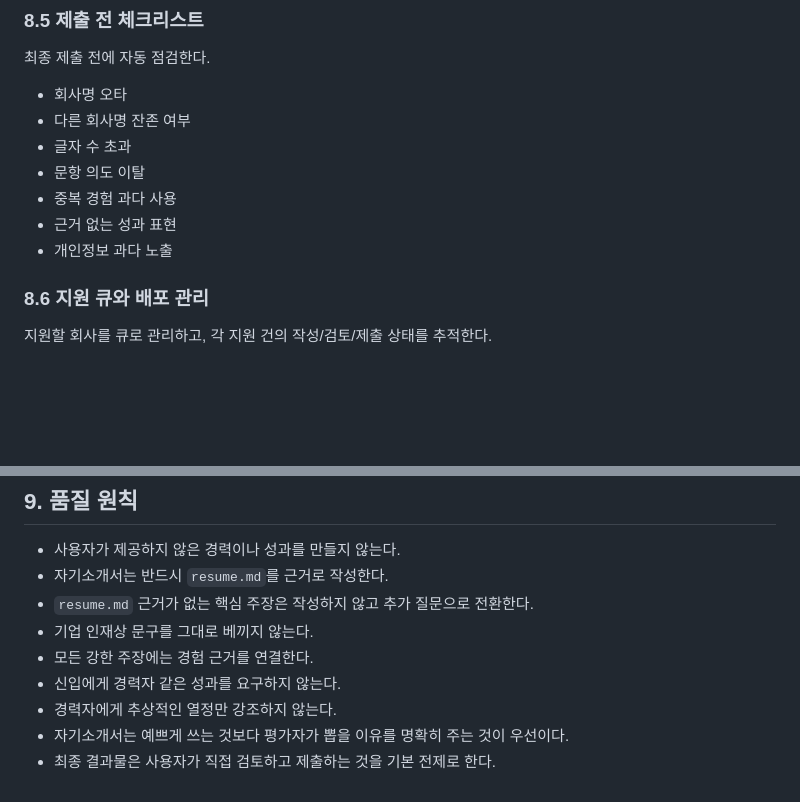
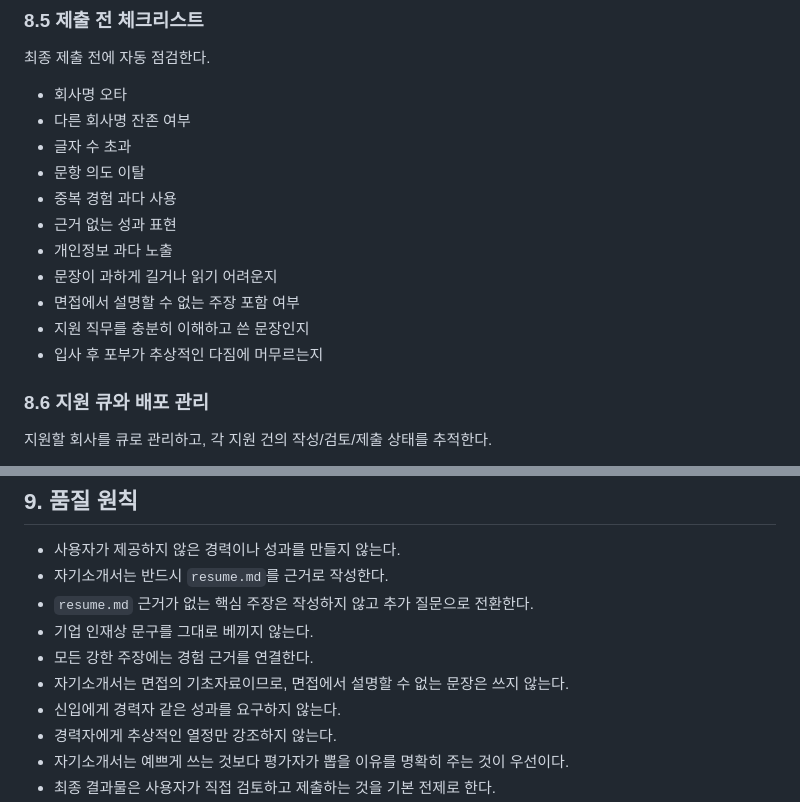
Before and after one commit to kyoungbinkim/give-me-job, a Markdown page: job-agent-plan.md, 2 parts joined by grey strips. Rendered like a GitHub page; blank space fills up the shorter version.

```diff
--- a/job-agent-plan.md
+++ b/job-agent-plan.md
@@ -600,6 +624,10 @@ MVP에서는 Markdown만 사용한다. 이후 지원 이력이 많아지면 SQLi
 - 중복 경험 과다 사용
 - 근거 없는 성과 표현
 - 개인정보 과다 노출
+- 문장이 과하게 길거나 읽기 어려운지
+- 면접에서 설명할 수 없는 주장 포함 여부
+- 지원 직무를 충분히 이해하고 쓴 문장인지
+- 입사 후 포부가 추상적인 다짐에 머무르는지
 
 ### 8.6 지원 큐와 배포 관리
 
@@ -630,6 +658,7 @@ MVP에서는 Markdown만 사용한다. 이후 지원 이력이 많아지면 SQLi
 - `resume.md` 근거가 없는 핵심 주장은 작성하지 않고 추가 질문으로 전환한다.
 - 기업 인재상 문구를 그대로 베끼지 않는다.
 - 모든 강한 주장에는 경험 근거를 연결한다.
+- 자기소개서는 면접의 기초자료이므로, 면접에서 설명할 수 없는 문장은 쓰지 않는다.
 - 신입에게 경력자 같은 성과를 요구하지 않는다.
 - 경력자에게 추상적인 열정만 강조하지 않는다.
 - 자기소개서는 예쁘게 쓰는 것보다 평가자가 뽑을 이유를 명확히 주는 것이 우선이다.
```
Also changed, not shown: other parts of job-agent-plan.md (+25 -1 lines).
